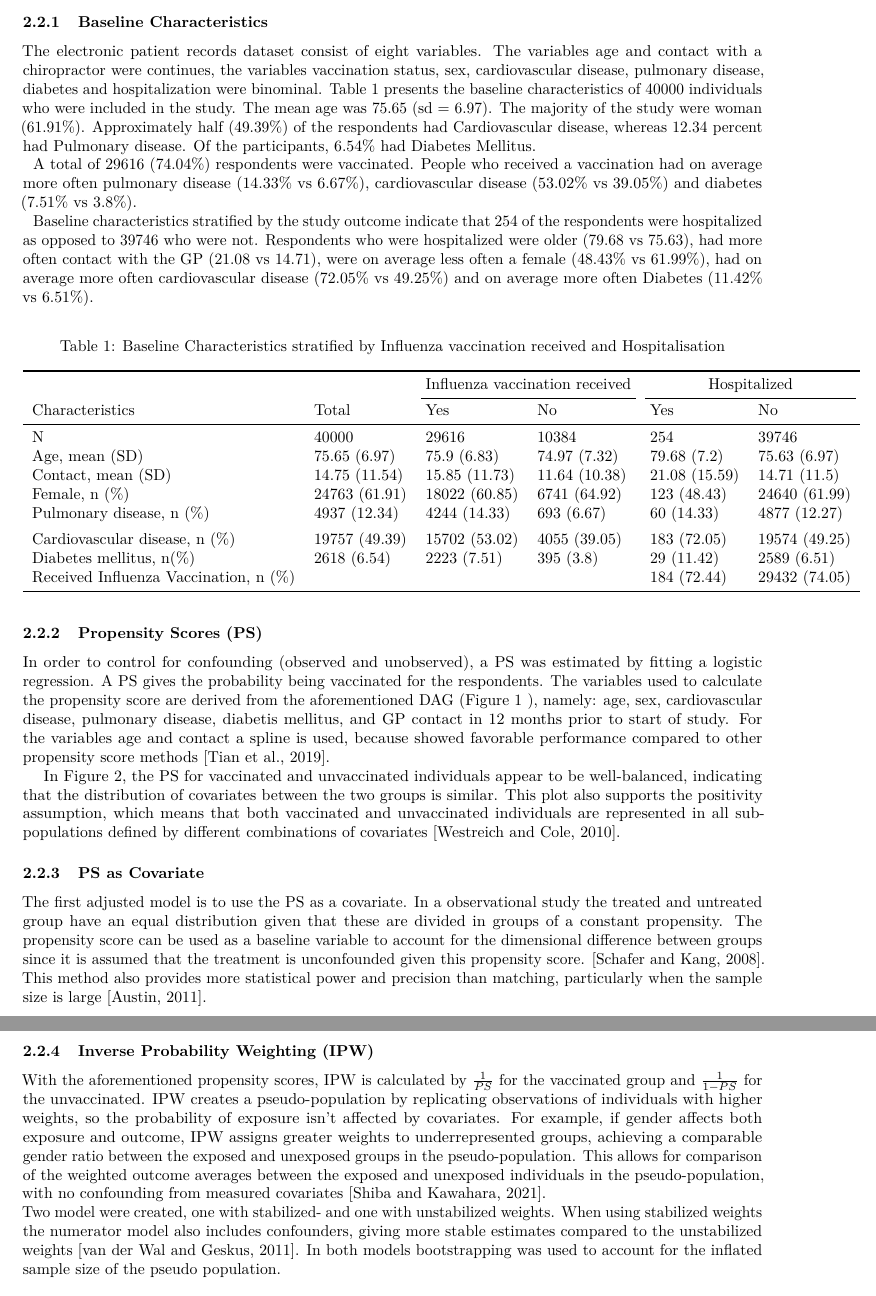
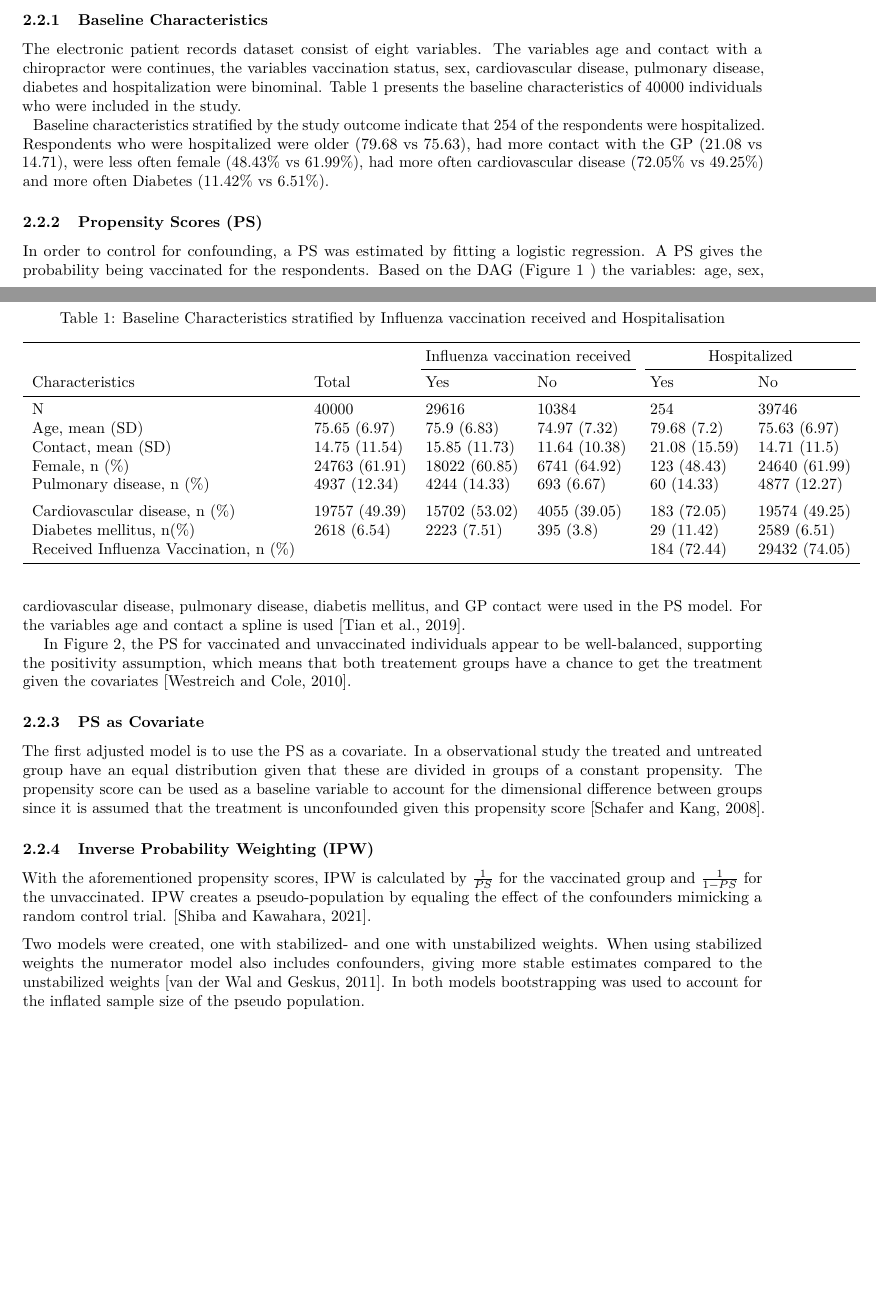
Before and after one commit to MartijnKoster1/Routine_Care, a LaTeX problem sheet (Assignment/Assignment.tex): two parts of pages 3 and 4 of 5 before the commit and two parts of pages 2 and 3 of 5 after it, joined at a grey line, cut so that both start at the same text, the shorter picture padded with empty space. Compiled offline with pdfLaTeX.

Commit message:
schrappen voor gevorderden

```diff
--- a/Assignment/Assignment.tex
+++ b/Assignment/Assignment.tex
@@ -134,9 +122,8 @@ The causal paths of the DAG should be examined to asses whether unbiased causal
 \hypertarget{baseline-characteristics}{%
 \subsubsection{Baseline Characteristics}\label{baseline-characteristics}}
 
-The electronic patient records dataset consist of eight variables. The variables age and contact with a chiropractor were continues, the variables vaccination status, sex, cardiovascular disease, pulmonary disease, diabetes and hospitalization were binominal. Table \ref{tab:des} presents the baseline characteristics of 40000 individuals who were included in the study. The mean age was 75.65 (sd = 6.97). The majority of the study were woman (61.91\%). Approximately half (49.39\%) of the respondents had Cardiovascular disease, whereas 12.34 percent had Pulmonary disease. Of the participants, 6.54\% had Diabetes Mellitus.\\
-\hspace*{0.333em}\hspace*{0.333em}A total of 29616 (74.04\%) respondents were vaccinated. People who received a vaccination had on average more often pulmonary disease (14.33\% vs 6.67\%), cardiovascular disease (53.02\% vs 39.05\%) and diabetes (7.51\% vs 3.8\%).\\
-\hspace*{0.333em}\hspace*{0.333em}Baseline characteristics stratified by the study outcome indicate that 254 of the respondents were hospitalized as opposed to 39746 who were not. Respondents who were hospitalized were older (79.68 vs 75.63), had more often contact with the GP (21.08 vs 14.71), were on average less often a female (48.43\% vs 61.99\%), had on average more often cardiovascular disease (72.05\% vs 49.25\%) and on average more often Diabetes (11.42\% vs 6.51\%).
+The electronic patient records dataset consist of eight variables. The variables age and contact with a chiropractor were continues, the variables vaccination status, sex, cardiovascular disease, pulmonary disease, diabetes and hospitalization were binominal. Table \ref{tab:des} presents the baseline characteristics of 40000 individuals who were included in the study.\\
+\hspace*{0.333em}\hspace*{0.333em}Baseline characteristics stratified by the study outcome indicate that 254 of the respondents were hospitalized. Respondents who were hospitalized were older (79.68 vs 75.63), had more contact with the GP (21.08 vs 14.71), were less often female (48.43\% vs 61.99\%), had more often cardiovascular disease (72.05\% vs 49.25\%) and more often Diabetes (11.42\% vs 6.51\%).
 
 \begin{table}[!h]
 
@@ -164,19 +151,20 @@ Received Influenza Vaccination, n (\%) &  &  &  & 184 (72.44) & 29432 (74.05)\\
 \hypertarget{propensity-scores-ps}{%
 \subsubsection{Propensity Scores (PS)}\label{propensity-scores-ps}}
 
-In order to control for confounding (observed and unobserved), a PS was estimated by fitting a logistic regression. A PS gives the probability being vaccinated for the respondents. The variables used to calculate the propensity score are derived from the aforementioned DAG (Figure \ref{fig:dag} ), namely: age, sex, cardiovascular disease, pulmonary disease, diabetis mellitus, and GP contact in 12 months prior to start of study. For the variables age and contact a spline is used, because showed favorable performance compared to other propensity score methods \citep{Tian}.\\
-\hspace*{0.333em}\hspace*{0.333em}\hspace*{0.333em}\hspace*{0.333em}In Figure \ref{fig:psscore}, the PS for vaccinated and unvaccinated individuals appear to be well-balanced, indicating that the distribution of covariates between the two groups is similar. This plot also supports the positivity assumption, which means that both vaccinated and unvaccinated individuals are represented in all sub-populations defined by different combinations of covariates \citep{westreich}.
+In order to control for confounding, a PS was estimated by fitting a logistic regression. A PS gives the probability being vaccinated for the respondents. Based on the DAG (Figure \ref{fig:dag} ) the variables: age, sex, cardiovascular disease, pulmonary disease, diabetis mellitus, and GP contact were used in the PS model. For the variables age and contact a spline is used \citep{Tian}.\\
+\hspace*{0.333em}\hspace*{0.333em}\hspace*{0.333em}\hspace*{0.333em}In Figure \ref{fig:psscore}, the PS for vaccinated and unvaccinated individuals appear to be well-balanced, supporting the positivity assumption, which means that both treatement groups have a chance to get the treatment given the covariates \citep{westreich}.
 
 \hypertarget{ps-as-covariate}{%
 \subsubsection{PS as Covariate}\label{ps-as-covariate}}
 
-The first adjusted model is to use the PS as a covariate. In a observational study the treated and untreated group have an equal distribution given that these are divided in groups of a constant propensity. The propensity score can be used as a baseline variable to account for the dimensional difference between groups since it is assumed that the treatment is unconfounded given this propensity score. \citep{schafer}. This method also provides more statistical power and precision than matching, particularly when the sample size is large \citep{austin}.
+The first adjusted model is to use the PS as a covariate. In a observational study the treated and untreated group have an equal distribution given that these are divided in groups of a constant propensity. The propensity score can be used as a baseline variable to account for the dimensional difference between groups since it is assumed that the treatment is unconfounded given this propensity score \citep{schafer}.
 
 \hypertarget{inverse-probability-weighting-ipw}{%
 \subsubsection{Inverse Probability Weighting (IPW)}\label{inverse-probability-weighting-ipw}}
 
-With the aforementioned propensity scores, IPW is calculated by \(\frac{1}{PS}\) for the vaccinated group and \(\frac{1}{1-PS}\) for the unvaccinated. IPW creates a pseudo-population by replicating observations of individuals with higher weights, so the probability of exposure isn't affected by covariates. For example, if gender affects both exposure and outcome, IPW assigns greater weights to underrepresented groups, achieving a comparable gender ratio between the exposed and unexposed groups in the pseudo-population. This allows for comparison of the weighted outcome averages between the exposed and unexposed individuals in the pseudo-population, with no confounding from measured covariates \citep{shiba}.\\
-Two model were created, one with stabilized- and one with unstabilized weights. When using stabilized weights the numerator model also includes confounders, giving more stable estimates compared to the unstabilized weights \citep{ipw}. In both models bootstrapping was used to account for the inflated sample size of the pseudo population.
+With the aforementioned propensity scores, IPW is calculated by \(\frac{1}{PS}\) for the vaccinated group and \(\frac{1}{1-PS}\) for the unvaccinated. IPW creates a pseudo-population by equaling the effect of the confounders mimicking a random control trial. \citep{shiba}.
+
+Two models were created, one with stabilized- and one with unstabilized weights. When using stabilized weights the numerator model also includes confounders, giving more stable estimates compared to the unstabilized weights \citep{ipw}. In both models bootstrapping was used to account for the inflated sample size of the pseudo population.
 
 \begin{figure}
 \includegraphics[width=0.7\linewidth]{Assignment_files/figure-latex/psscore-1} \caption{Distribution of the Propensity score for participants who received a vaccination compared with those who did not receive a vaccination}\label{fig:psscore}
```
Also changed, not shown: Assignment/Assignment.pdf, Assignment/Assignment_files/figure-latex/dag-1.pdf, Assignment/Assignment_files/figure-latex/psscore-1.pdf, Assignment/Assignment_files/figure-latex/unnamed-chunk-7-1.pdf, Assignment/Assignment.tex (20 more changed lines), 3 other files.
